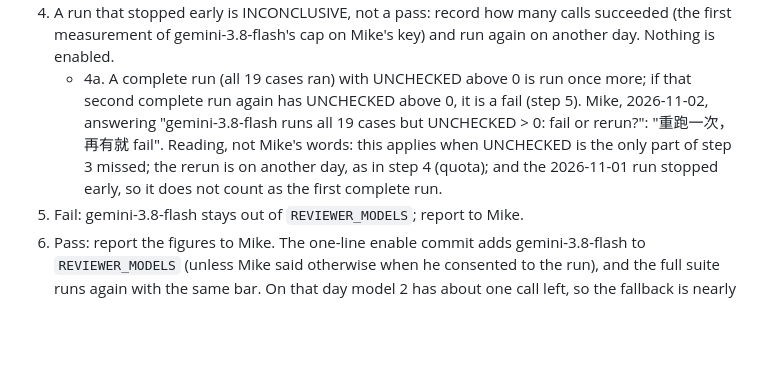
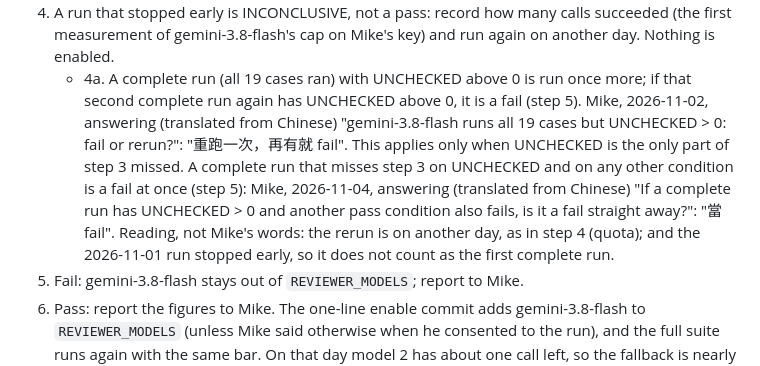
Before and after one commit to SmartLHA/job-seeking-tool, a Markdown page: docs/tasks/2026-10-26-ai-cv-blind-review-spec.md, the part around the change. Drawn GitHub-style; blank space fills up the shorter version.

Commit message:
docs: spec step 4a, a complete run that also misses another pass condition is a fail
Mike, 2026-11-04: "當 fail". The rerun-once rule now applies only when
UNCHECKED is the only part of step 3 missed. Both quoted questions are
marked as translated from Chinese.

Co-Authored-By: Claude Opus 5.5 <noreply@anthropic.com>

```diff
--- a/docs/tasks/2026-10-26-ai-cv-blind-review-spec.md
+++ b/docs/tasks/2026-10-26-ai-cv-blind-review-spec.md
@@ -1106,11 +1106,14 @@ folded in below. A read-back check of this section (0 BLOCKER, 1 MAJOR, 8 MINOR,
    again on another day. Nothing is enabled.
    - 4a. A complete run (all 19 cases ran) with UNCHECKED above 0 is run once more; if
      that second complete run again has UNCHECKED above 0, it is a fail (step 5). Mike,
-     2026-11-02, answering "gemini-3.8-flash runs all 19 cases but UNCHECKED > 0: fail
-     or rerun?": "重跑一次，再有就 fail". Reading, not Mike's words: this applies when
-     UNCHECKED is the only part of step 3 missed; the rerun is on another day, as in
-     step 4 (quota); and the 2026-11-01 run stopped early, so it does not count as the
-     first complete run.
+     2026-11-02, answering (translated from Chinese) "gemini-3.8-flash runs all 19 cases
+     but UNCHECKED > 0: fail or rerun?": "重跑一次，再有就 fail". This applies only when
+     UNCHECKED is the only part of step 3 missed. A complete run that misses step 3 on
+     UNCHECKED and on any other condition is a fail at once (step 5): Mike, 2026-11-04,
+     answering (translated from Chinese) "If a complete run has UNCHECKED > 0 and another
+     pass condition also fails, is it a fail straight away?": "當 fail". Reading, not
+     Mike's words: the rerun is on another day, as in step 4 (quota); and the 2026-11-01
+     run stopped early, so it does not count as the first complete run.
 5. Fail: gemini-3.8-flash stays out of `REVIEWER_MODELS`; report to Mike.
 6. Pass: report the figures to Mike. The one-line enable commit adds gemini-3.8-flash
    to `REVIEWER_MODELS` (unless Mike said otherwise when he consented to the run), and
```
